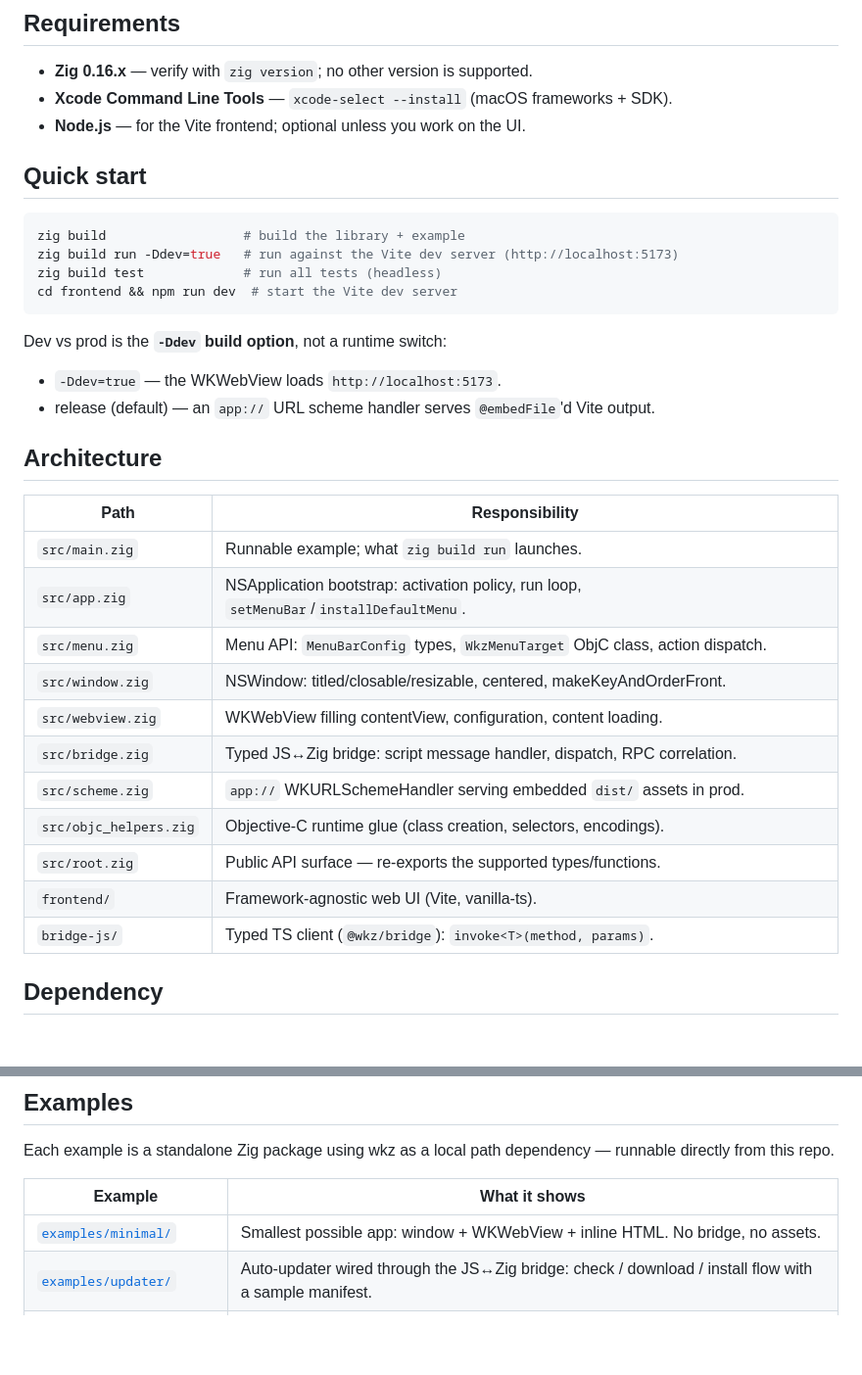
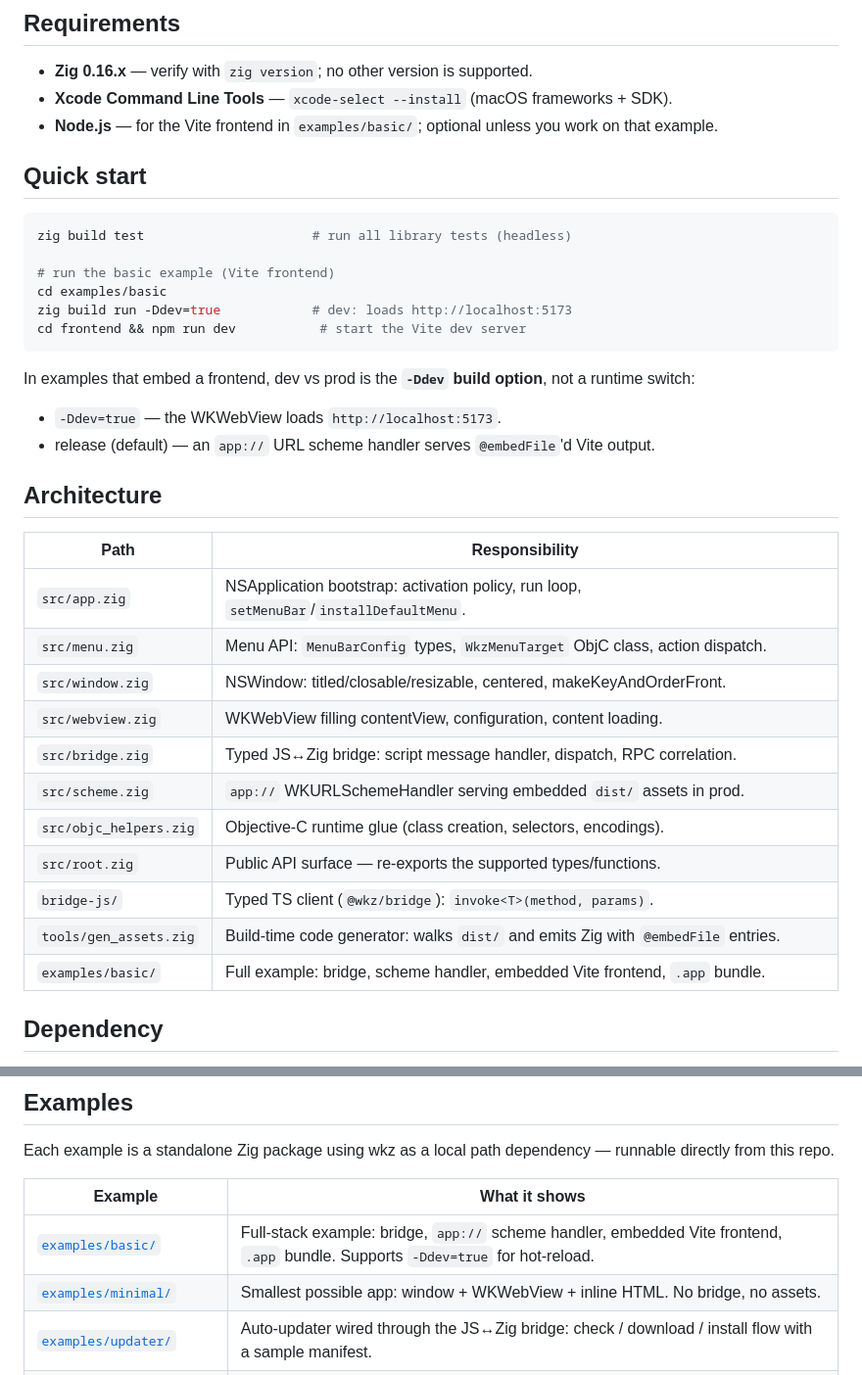
Before and after one commit to polymorphl/wkz, a Markdown page: README.md, 2 parts joined by grey strips. Shown at 98% size. GitHub-like rendering; blank space fills up the shorter version.

Commit message:
docs: update README for examples/basic restructure
- Architecture table: remove src/main.zig row, add tools/gen_assets.zig
  and examples/basic/ rows
- Quick start: point to examples/basic for running the Vite frontend
- Examples table: add examples/basic/ entry

````diff
--- a/README.md
+++ b/README.md
@@ -10,18 +10,20 @@ Think *"the [wry](https://github.com/tauri-apps/wry) layer of Tauri, for macOS,
 
 - **Zig 0.16.x** — verify with `zig version`; no other version is supported.
 - **Xcode Command Line Tools** — `xcode-select --install` (macOS frameworks + SDK).
-- **Node.js** — for the Vite frontend; optional unless you work on the UI.
+- **Node.js** — for the Vite frontend in `examples/basic/`; optional unless you work on that example.
 
 ## Quick start
 
 ```sh
-zig build                  # build the library + example
-zig build run -Ddev=true   # run against the Vite dev server (http://localhost:5173)
-zig build test             # run all tests (headless)
-cd frontend && npm run dev  # start the Vite dev server
+zig build test                      # run all library tests (headless)
+
+# run the basic example (Vite frontend)
+cd examples/basic
+zig build run -Ddev=true            # dev: loads http://localhost:5173
+cd frontend && npm run dev           # start the Vite dev server
 ```
 
-Dev vs prod is the **`-Ddev` build option**, not a runtime switch:
+In examples that embed a frontend, dev vs prod is the **`-Ddev` build option**, not a runtime switch:
 
 - `-Ddev=true` — the WKWebView loads `http://localhost:5173`.
 - release (default) — an `app://` URL scheme handler serves `@embedFile`'d Vite output.
@@ -30,7 +32,6 @@ Dev vs prod is the **`-Ddev` build option**, not a runtime switch:
 
 | Path | Responsibility |
 |------|----------------|
-| `src/main.zig` | Runnable example; what `zig build run` launches. |
 | `src/app.zig` | NSApplication bootstrap: activation policy, run loop, `setMenuBar`/`installDefaultMenu`. |
 | `src/menu.zig` | Menu API: `MenuBarConfig` types, `WkzMenuTarget` ObjC class, action dispatch. |
 | `src/window.zig` | NSWindow: titled/closable/resizable, centered, makeKeyAndOrderFront. |
@@ -39,8 +40,9 @@ Dev vs prod is the **`-Ddev` build option**, not a runtime switch:
 | `src/scheme.zig` | `app://` WKURLSchemeHandler serving embedded `dist/` assets in prod. |
 | `src/objc_helpers.zig` | Objective-C runtime glue (class creation, selectors, encodings). |
 | `src/root.zig` | Public API surface — re-exports the supported types/functions. |
-| `frontend/` | Framework-agnostic web UI (Vite, vanilla-ts). |
 | `bridge-js/` | Typed TS client (`@wkz/bridge`): `invoke<T>(method, params)`. |
+| `tools/gen_assets.zig` | Build-time code generator: walks `dist/` and emits Zig with `@embedFile` entries. |
+| `examples/basic/` | Full example: bridge, scheme handler, embedded Vite frontend, `.app` bundle. |
 
 ## Dependency
 
@@ -90,6 +92,7 @@ Each example is a standalone Zig package using wkz as a local path dependency
 
 | Example | What it shows |
 |---------|---------------|
+| [`examples/basic/`](examples/basic/) | Full-stack example: bridge, `app://` scheme handler, embedded Vite frontend, `.app` bundle. Supports `-Ddev=true` for hot-reload. |
 | [`examples/minimal/`](examples/minimal/) | Smallest possible app: window + WKWebView + inline HTML. No bridge, no assets. |
 | [`examples/updater/`](examples/updater/) | Auto-updater wired through the JS↔Zig bridge: check / download / install flow with a sample manifest. |
 | [`examples/fs/`](examples/fs/) | File system bridge: native open dialog (NSOpenPanel), read text/binary, write text. |
````
